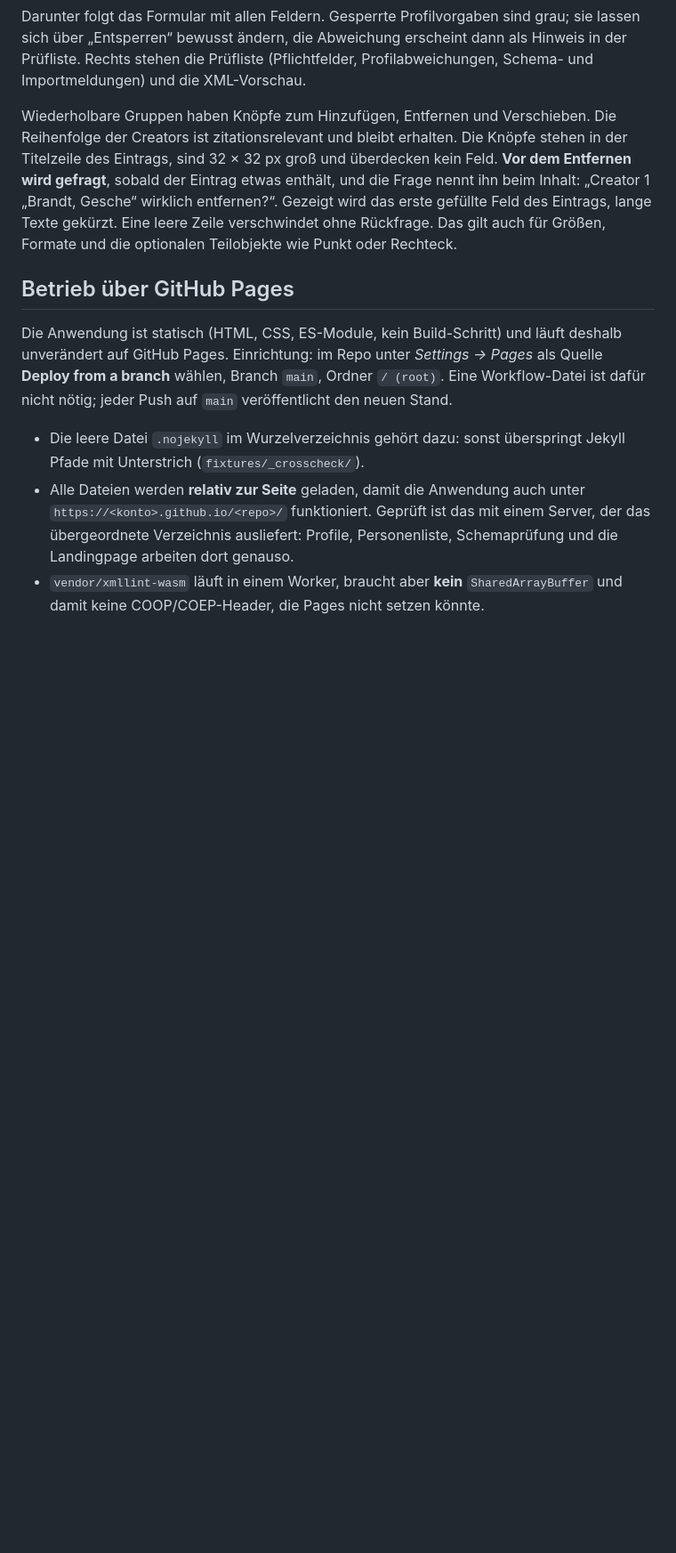
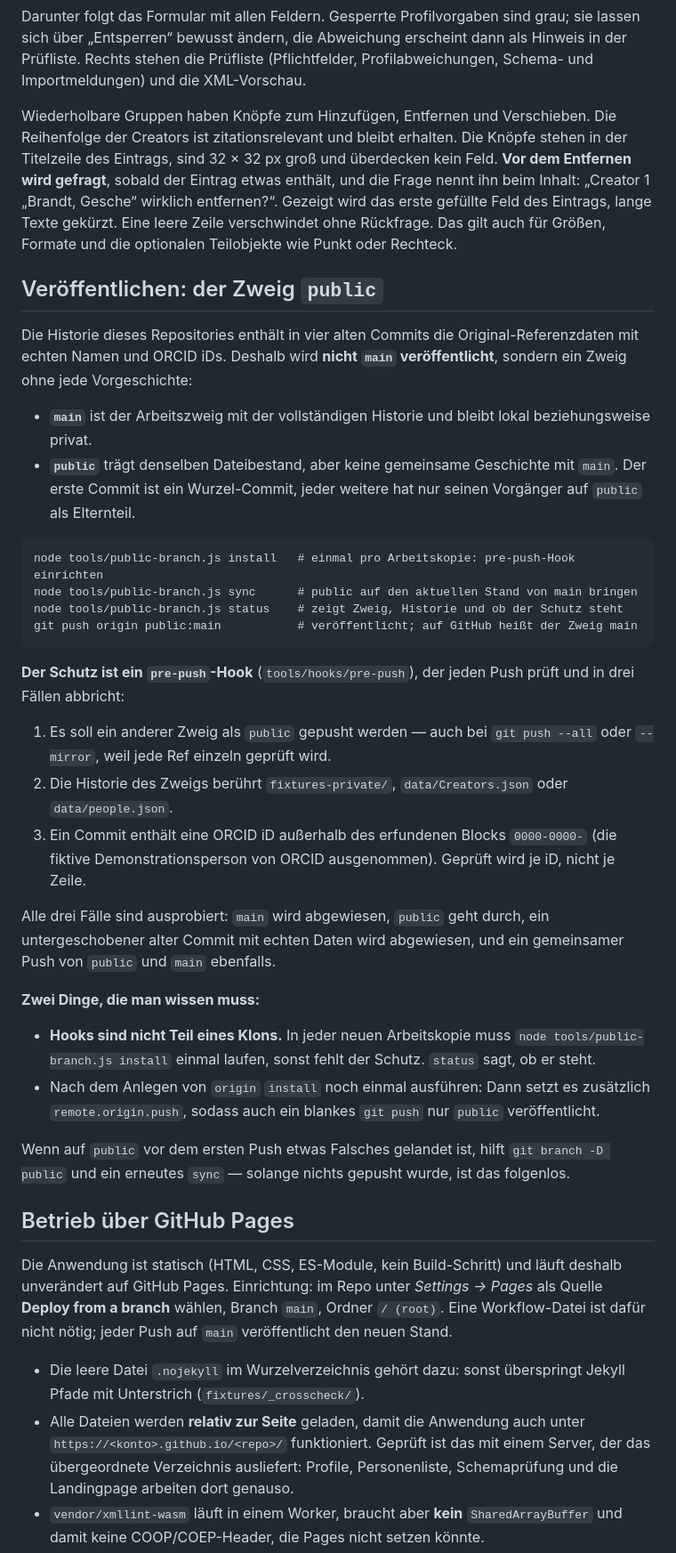
Before and after one commit to Senneblitz/DOI-XML-Generator, a Markdown page: README.md, the part around the change. Shown at 89% size. Drawn GitHub-style; blank space fills up the shorter version.

Commit message:
Publish 7ce901e Document the publishing branch and its guard

````diff
--- a/README.md
+++ b/README.md
@@ -106,6 +106,44 @@ groß und überdecken kein Feld. **Vor dem Entfernen wird gefragt**, sobald der
 Frage nennt ihn beim Inhalt: „Creator 1 „Brandt, Gesche“ wirklich entfernen?“. Gezeigt wird das erste
 gefüllte Feld des Eintrags, lange Texte gekürzt. Eine leere Zeile verschwindet ohne Rückfrage. Das gilt auch für Größen, Formate und die optionalen Teilobjekte
 wie Punkt oder Rechteck.
+
+## Veröffentlichen: der Zweig `public`
+
+Die Historie dieses Repositories enthält in vier alten Commits die Original-Referenzdaten mit echten Namen
+und ORCID iDs. Deshalb wird **nicht `main` veröffentlicht**, sondern ein Zweig ohne jede Vorgeschichte:
+
+- **`main`** ist der Arbeitszweig mit der vollständigen Historie und bleibt lokal beziehungsweise privat.
+- **`public`** trägt denselben Dateibestand, aber keine gemeinsame Geschichte mit `main`. Der erste Commit ist
+  ein Wurzel-Commit, jeder weitere hat nur seinen Vorgänger auf `public` als Elternteil.
+
+```
+node tools/public-branch.js install   # einmal pro Arbeitskopie: pre-push-Hook einrichten
+node tools/public-branch.js sync      # public auf den aktuellen Stand von main bringen
+node tools/public-branch.js status    # zeigt Zweig, Historie und ob der Schutz steht
+git push origin public:main           # veröffentlicht; auf GitHub heißt der Zweig main
+```
+
+**Der Schutz ist ein `pre-push`-Hook** (`tools/hooks/pre-push`), der jeden Push prüft und in drei Fällen
+abbricht:
+
+1. Es soll ein anderer Zweig als `public` gepusht werden — auch bei `git push --all` oder `--mirror`, weil
+   jede Ref einzeln geprüft wird.
+2. Die Historie des Zweigs berührt `fixtures-private/`, `data/Creators.json` oder `data/people.json`.
+3. Ein Commit enthält eine ORCID iD außerhalb des erfundenen Blocks `0000-0000-` (die fiktive
+   Demonstrationsperson von ORCID ausgenommen). Geprüft wird je iD, nicht je Zeile.
+
+Alle drei Fälle sind ausprobiert: `main` wird abgewiesen, `public` geht durch, ein untergeschobener alter
+Commit mit echten Daten wird abgewiesen, und ein gemeinsamer Push von `public` und `main` ebenfalls.
+
+**Zwei Dinge, die man wissen muss:**
+
+- **Hooks sind nicht Teil eines Klons.** In jeder neuen Arbeitskopie muss `node tools/public-branch.js install`
+  einmal laufen, sonst fehlt der Schutz. `status` sagt, ob er steht.
+- Nach dem Anlegen von `origin` `install` noch einmal ausführen: Dann setzt es zusätzlich
+  `remote.origin.push`, sodass auch ein blankes `git push` nur `public` veröffentlicht.
+
+Wenn auf `public` vor dem ersten Push etwas Falsches gelandet ist, hilft `git branch -D public` und ein
+erneutes `sync` — solange nichts gepusht wurde, ist das folgenlos.
 
 ## Betrieb über GitHub Pages
 
````
Also changed, not shown: CLAUDE.md (+2 -0 lines).
